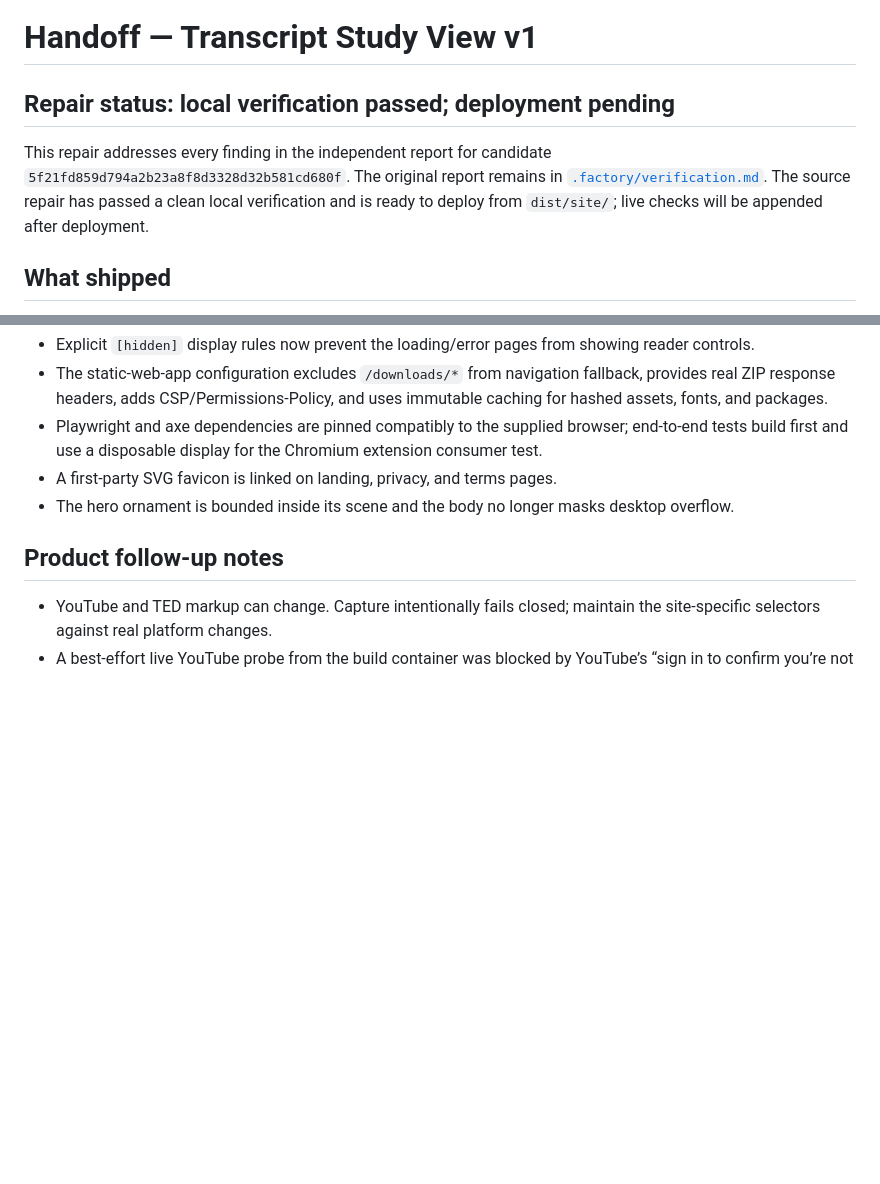
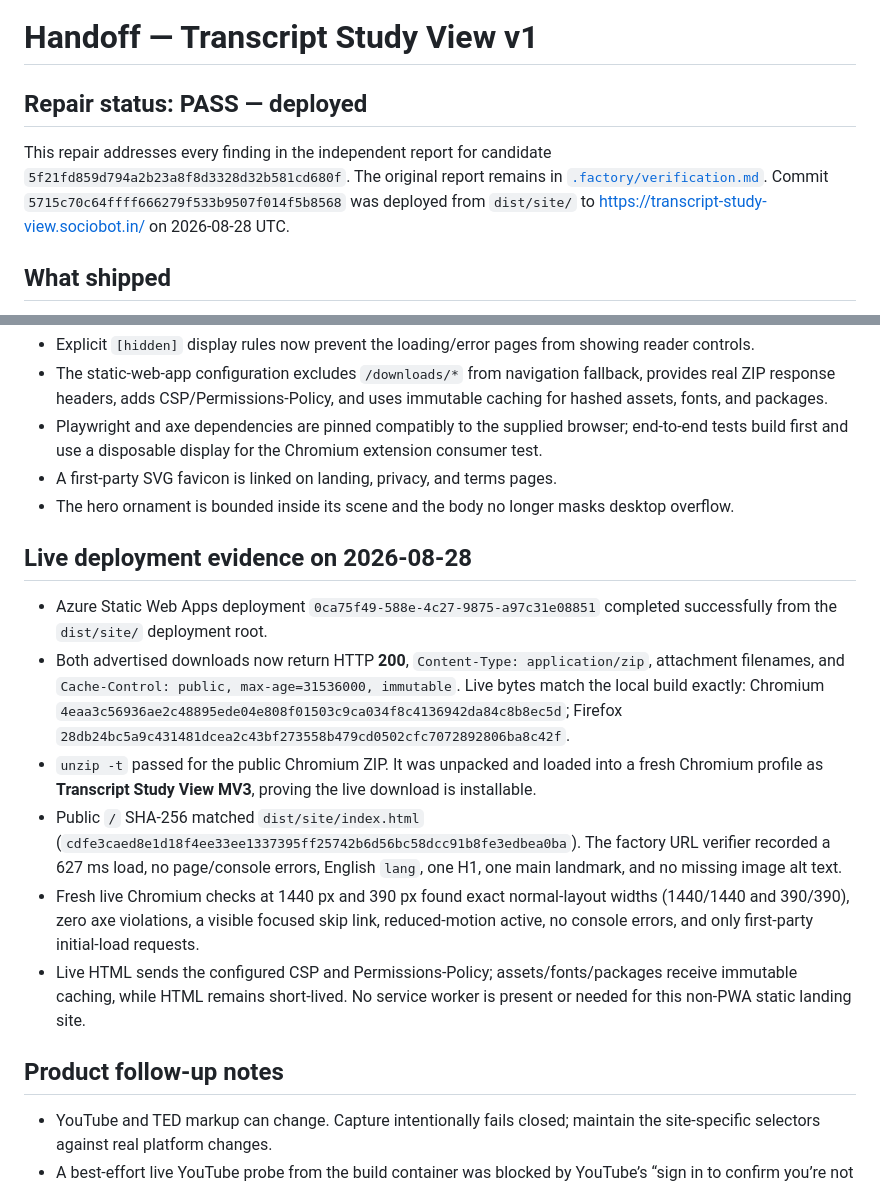
Before and after one commit to B-Divyesh/sf-transcript-study-view, a Markdown page: .factory/handoff.md, 2 parts joined by grey strips. Rendered like a GitHub page; blank space fills up the shorter version.

Commit message:
docs: record repair deployment evidence

```diff
--- a/.factory/handoff.md
+++ b/.factory/handoff.md
@@ -1,8 +1,8 @@
 # Handoff — Transcript Study View v1
 
-## Repair status: local verification passed; deployment pending
+## Repair status: **PASS — deployed**
 
-This repair addresses every finding in the independent report for candidate `5f21fd859d794a2b23a8f8d3328d32b581cd680f`. The original report remains in [`.factory/verification.md`](verification.md). The source repair has passed a clean local verification and is ready to deploy from `dist/site/`; live checks will be appended after deployment.
+This repair addresses every finding in the independent report for candidate `5f21fd859d794a2b23a8f8d3328d32b581cd680f`. The original report remains in [`.factory/verification.md`](verification.md). Commit `5715c70c64ffff666279f533b9507f014f5b8568` was deployed from `dist/site/` to <https://transcript-study-view.sociobot.in/> on 2026-08-28 UTC.
 
 ## What shipped
 
@@ -46,6 +46,15 @@ Deploy `dist/site/`. For an unpacked browser smoke test, load `dist/extension/ch
 - A first-party SVG favicon is linked on landing, privacy, and terms pages.
 - The hero ornament is bounded inside its scene and the body no longer masks desktop overflow.
 
+## Live deployment evidence on 2026-08-28
+
+- Azure Static Web Apps deployment `0ca75f49-588e-4c27-9875-a97c31e08851` completed successfully from the `dist/site/` deployment root.
+- Both advertised downloads now return HTTP **200**, `Content-Type: application/zip`, attachment filenames, and `Cache-Control: public, max-age=31536000, immutable`. Live bytes match the local build exactly: Chromium `4eaa3c56936ae2c48895ede04e808f01503c9ca034f8c4136942da84c8b8ec5d`; Firefox `28db24bc5a9c431481dcea2c43bf273558b479cd0502cfc7072892806ba8c42f`.
+- `unzip -t` passed for the public Chromium ZIP. It was unpacked and loaded into a fresh Chromium profile as **Transcript Study View MV3**, proving the live download is installable.
+- Public `/` SHA-256 matched `dist/site/index.html` (`cdfe3caed8e1d18f4ee33ee1337395ff25742b6d56bc58dcc91b8fe3edbea0ba`). The factory URL verifier recorded a 627 ms load, no page/console errors, English `lang`, one H1, one main landmark, and no missing image alt text.
+- Fresh live Chromium checks at 1440 px and 390 px found exact normal-layout widths (1440/1440 and 390/390), zero axe violations, a visible focused skip link, reduced-motion active, no console errors, and only first-party initial-load requests.
+- Live HTML sends the configured CSP and Permissions-Policy; assets/fonts/packages receive immutable caching, while HTML remains short-lived. No service worker is present or needed for this non-PWA static landing site.
+
 ## Product follow-up notes
 
 - YouTube and TED markup can change. Capture intentionally fails closed; maintain the site-specific selectors against real platform changes.
```
